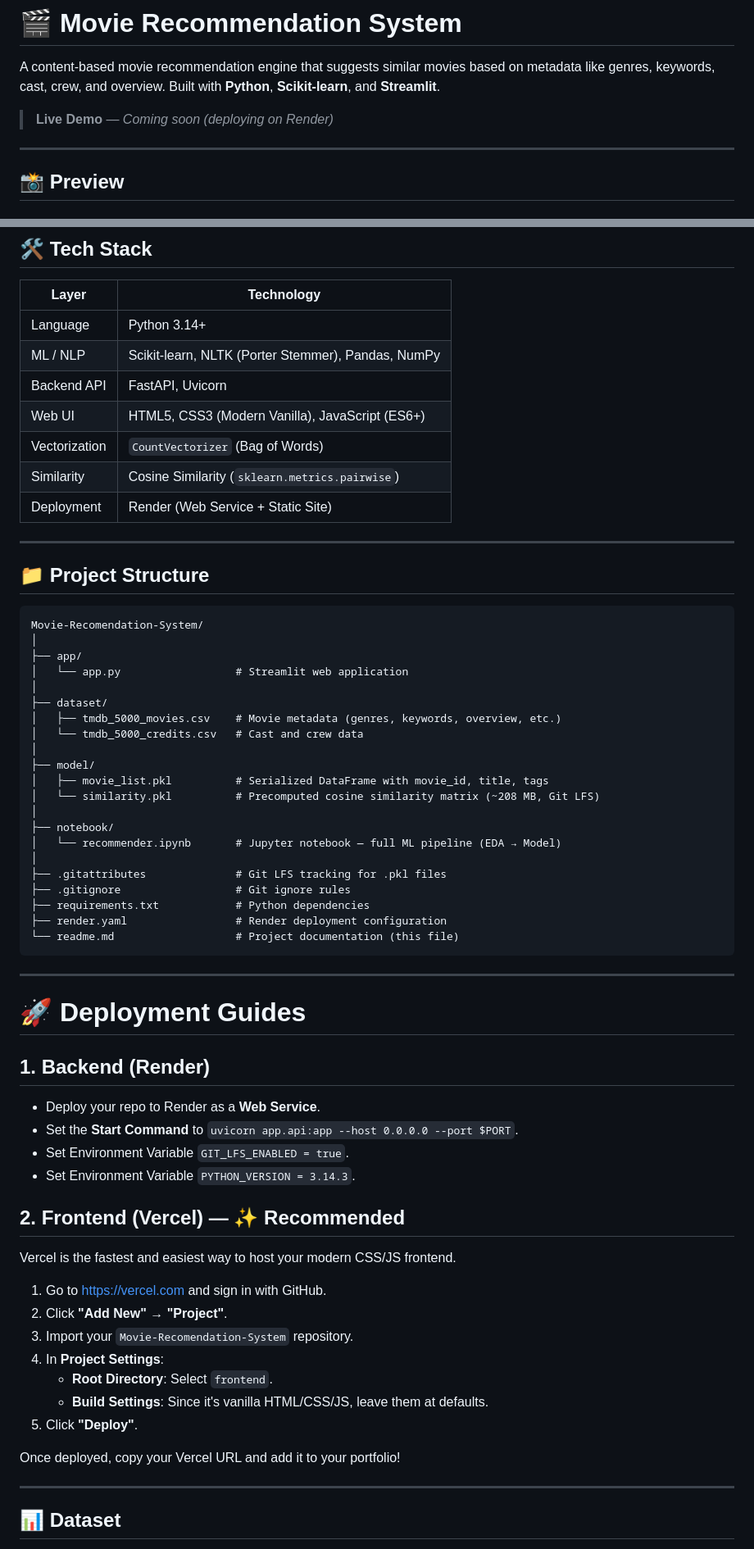
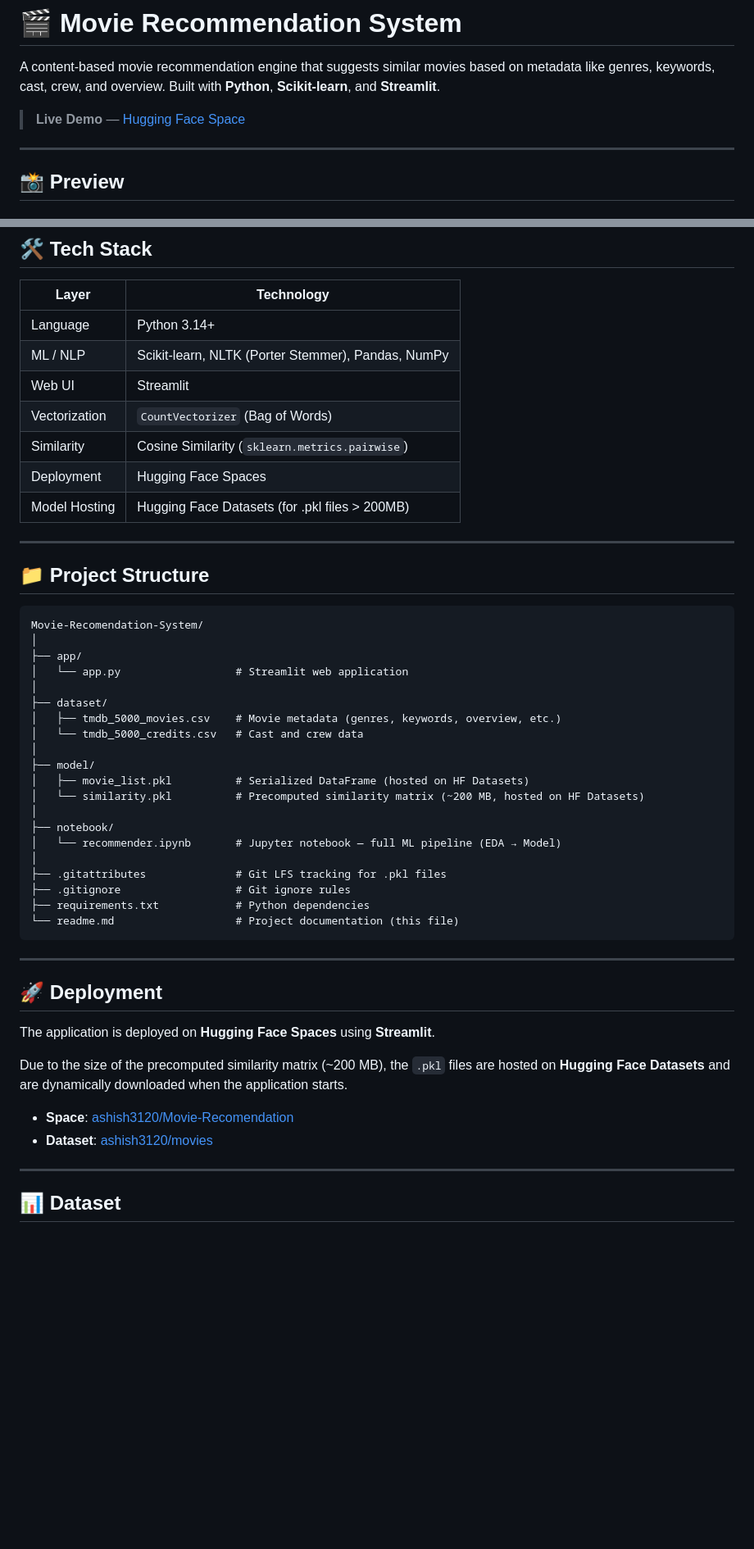
Before and after one commit to ashish3120/Movie-Recomendation-System, a Markdown page: readme.md, 2 parts joined by grey strips. Shown at 82% size. GitHub-like rendering; blank space fills up the shorter version.

````diff
--- a/readme.md
+++ b/readme.md
@@ -2,7 +2,7 @@
 
 A content-based movie recommendation engine that suggests similar movies based on metadata like genres, keywords, cast, crew, and overview. Built with **Python**, **Scikit-learn**, and **Streamlit**.
 
-> **Live Demo** — _Coming soon (deploying on Render)_
+> **Live Demo** — [Hugging Face Space](https://huggingface.co/spaces/ashish3120/Movie-Recomendation)
 
 ---
 
@@ -47,11 +47,11 @@ A content-based movie recommendation engine that suggests similar movies based o
 | -------------- | ---------------------------------------------------- |
 | Language       | Python 3.14+                                         |
 | ML / NLP       | Scikit-learn, NLTK (Porter Stemmer), Pandas, NumPy   |
-| Backend API    | FastAPI, Uvicorn                                     |
-| Web UI         | HTML5, CSS3 (Modern Vanilla), JavaScript (ES6+)      |
+| Web UI         | Streamlit                                            |
 | Vectorization  | `CountVectorizer` (Bag of Words)                     |
 | Similarity     | Cosine Similarity (`sklearn.metrics.pairwise`)       |
-| Deployment     | Render (Web Service + Static Site)                   |
+| Deployment     | Hugging Face Spaces                                  |
+| Model Hosting  | Hugging Face Datasets (for .pkl files > 200MB)       |
 
 ---
 
@@ -68,8 +68,8 @@ Movie-Recomendation-System/
 │   └── tmdb_5000_credits.csv   # Cast and crew data
 │
 ├── model/
-│   ├── movie_list.pkl          # Serialized DataFrame with movie_id, title, tags
-│   └── similarity.pkl          # Precomputed cosine similarity matrix (~208 MB, Git LFS)
+│   ├── movie_list.pkl          # Serialized DataFrame (hosted on HF Datasets)
+│   └── similarity.pkl          # Precomputed similarity matrix (~200 MB, hosted on HF Datasets)
 │
 ├── notebook/
 │   └── recommender.ipynb       # Jupyter notebook — full ML pipeline (EDA → Model)
@@ -77,32 +77,19 @@ Movie-Recomendation-System/
 ├── .gitattributes              # Git LFS tracking for .pkl files
 ├── .gitignore                  # Git ignore rules
 ├── requirements.txt            # Python dependencies
-├── render.yaml                 # Render deployment configuration
 └── readme.md                   # Project documentation (this file)
 ```
 
 ---
 
-# 🚀 Deployment Guides
+## 🚀 Deployment
 
-## 1. Backend (Render)
-- Deploy your repo to Render as a **Web Service**.
-- Set the **Start Command** to `uvicorn app.api:app --host 0.0.0.0 --port $PORT`.
-- Set Environment Variable `GIT_LFS_ENABLED = true`.
-- Set Environment Variable `PYTHON_VERSION = 3.14.3`.
+The application is deployed on **Hugging Face Spaces** using **Streamlit**.
 
-## 2. Frontend (Vercel) — ✨ Recommended
-Vercel is the fastest and easiest way to host your modern CSS/JS frontend.
+Due to the size of the precomputed similarity matrix (~200 MB), the `.pkl` files are hosted on **Hugging Face Datasets** and are dynamically downloaded when the application starts.
 
-1. Go to [https://vercel.com](https://vercel.com) and sign in with GitHub.
-2. Click **"Add New"** → **"Project"**.
-3. Import your `Movie-Recomendation-System` repository.
-4. In **Project Settings**:
-    - **Root Directory**: Select `frontend`.
-    - **Build Settings**: Since it's vanilla HTML/CSS/JS, leave them at defaults.
-5. Click **"Deploy"**.
-
-Once deployed, copy your Vercel URL and add it to your portfolio!
+- **Space**: [ashish3120/Movie-Recomendation](https://huggingface.co/spaces/ashish3120/Movie-Recomendation)
+- **Dataset**: [ashish3120/movies](https://huggingface.co/datasets/ashish3120/movies)
 
 ---
 
````
Also changed, not shown: other parts of readme.md (+1 -0 lines).
